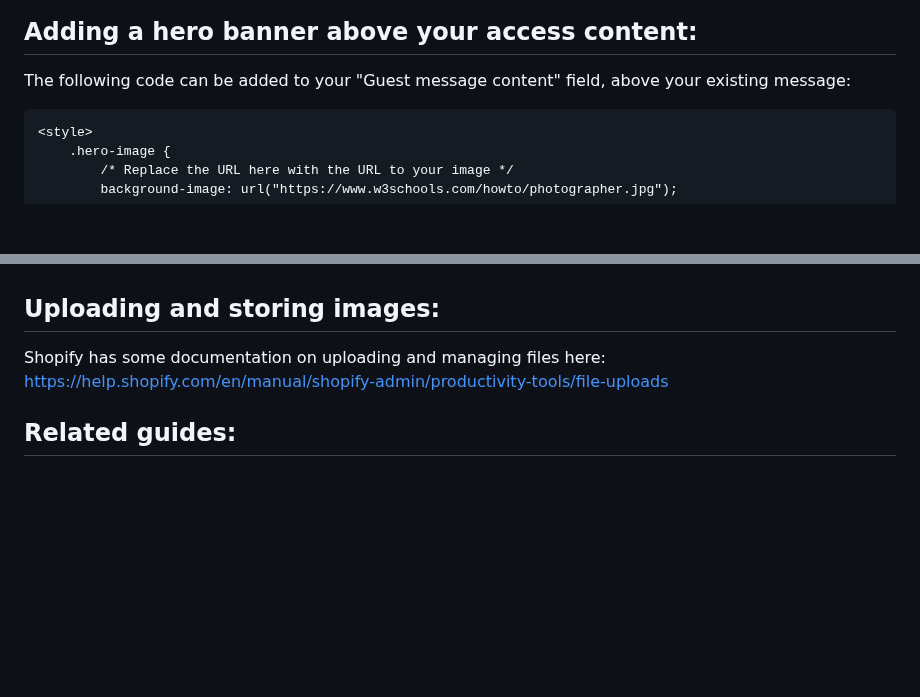
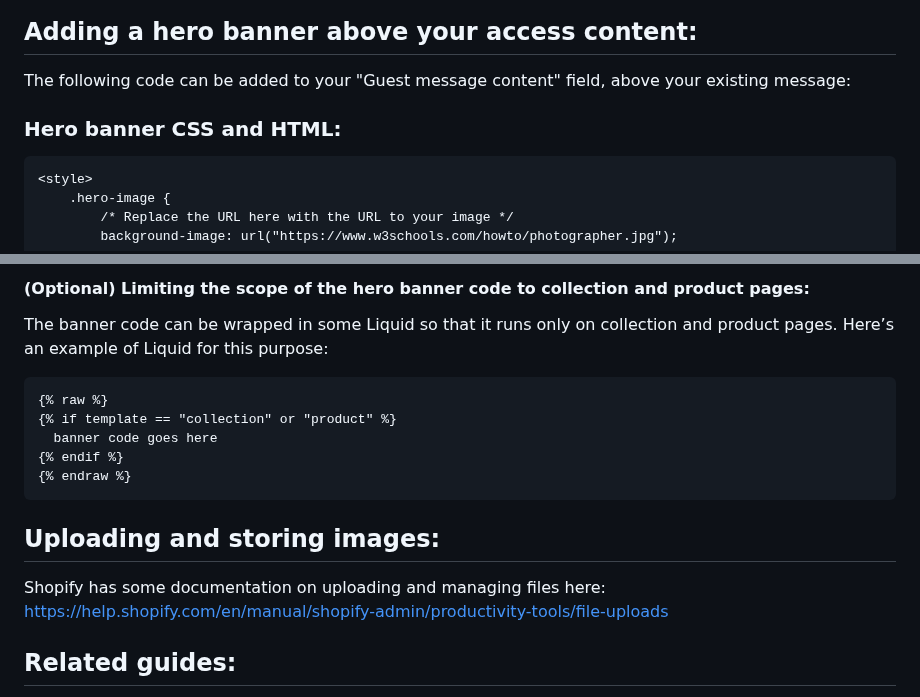
Before and after one commit to lightward/locksmith-docs, a Markdown page: faqs/more/how-do-i-add-a-hero-banner-image-to-locksmiths-access-messages.md, 2 parts joined by grey strips. GitHub-like rendering; folded sections open; blank space fills up the shorter version.

````diff
--- a/faqs/more/how-do-i-add-a-hero-banner-image-to-locksmiths-access-messages.md
+++ b/faqs/more/how-do-i-add-a-hero-banner-image-to-locksmiths-access-messages.md
@@ -19,6 +19,8 @@ Locksmith's access messages can be modified using text, HTML, CSS, JavaScript an
 ## Adding a hero banner above your access content:&#x20;
 
 The following code can be added to your "Guest message content" field, above your existing message:
+
+### Hero banner CSS and HTML:
 
 ```
 <style>
@@ -54,6 +100,22 @@ The above code is based on an example from W3 School, here: [https://www.w3schoo
+#### **(Optional) Limiting the scope of the hero banner code to collection and product pages:**
+
+The banner code can be wrapped in some Liquid so that it runs only on collection and product pages. Here’s an example of Liquid for this purpose:
+
+```
+{% raw %}
+{% if template == "collection" or "product" %}
+  banner code goes here
+{% endif %}
+{% endraw %}
+```
+
+</details>
+
 ## Uploading and storing images:
 
 Shopify has some documentation on uploading and managing files here: [https://help.shopify.com/en/manual/shopify-admin/productivity-tools/file-uploads](https://help.shopify.com/en/manual/shopify-admin/productivity-tools/file-uploads)
+
+
 
 ## Related guides:
 
````
Also changed, not shown: other parts of faqs/more/how-do-i-add-a-hero-banner-image-to-locksmiths-access-messages.md (+44 -0 lines), .gitbook/includes/modify-this-code-to-display....md (added, +5 -0 lines), .gitbook/assets/Screenshot 2024-12-12 at 4.31.16 pm.png (added), .gitbook/assets/Screenshot 2024-12-12 at 4.41.12 pm.png (added).
